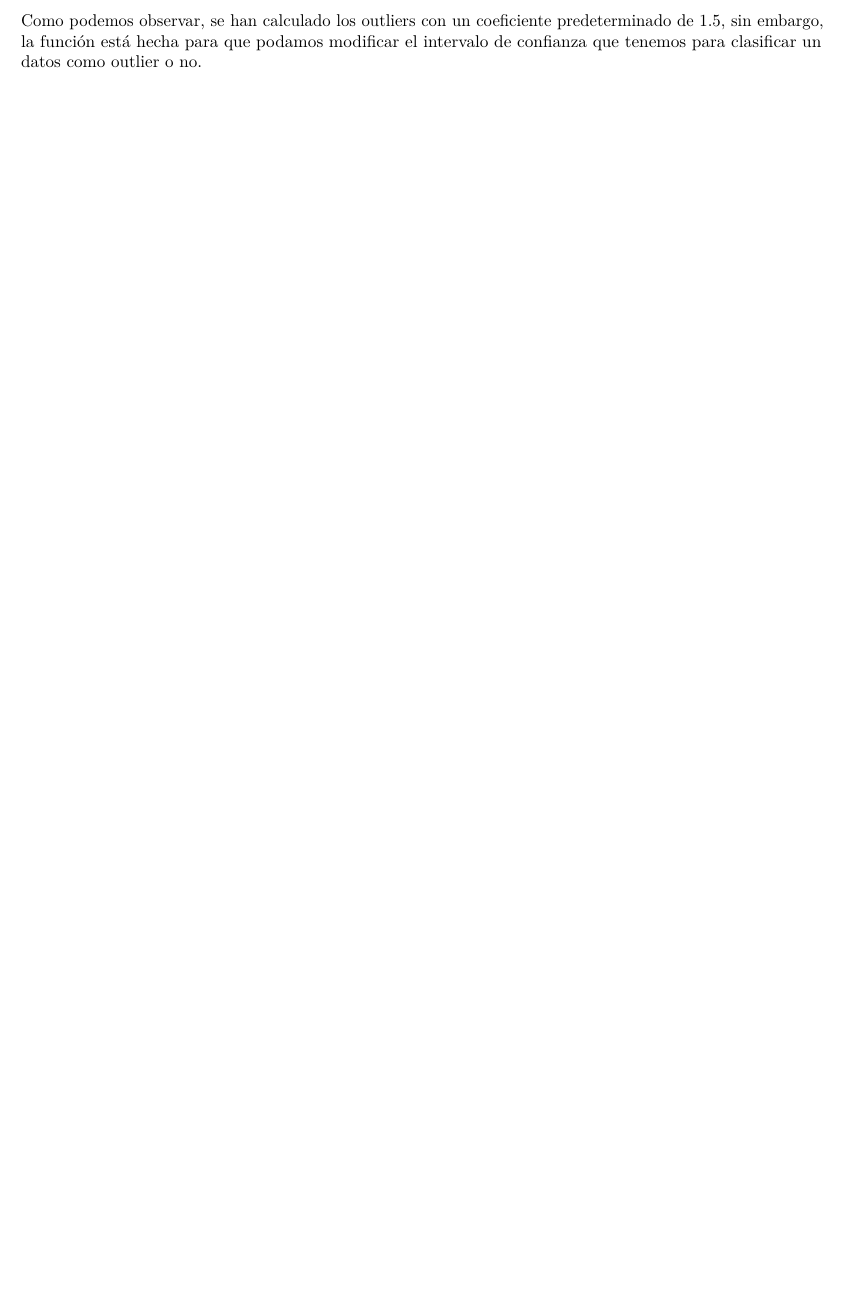
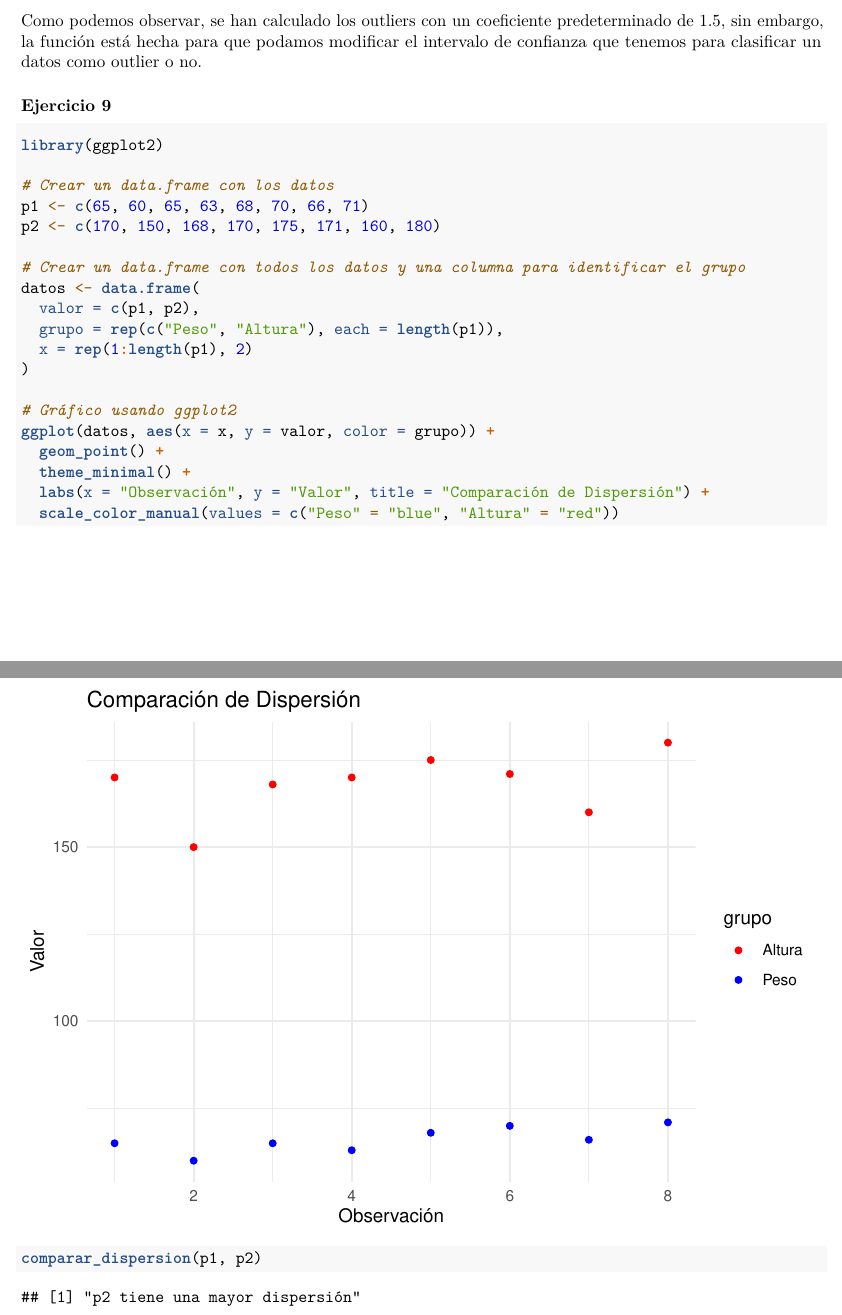
Before and after one commit to MarioPasc/Estadistica-basica-con-R, an R Markdown document (ejercicios-sixto.Rmd): part of page 7 of 7 before the commit and two parts of pages 7 and 8 of 8 after it, the two joined at a grey line, cut so that both start at the same text, the shorter picture padded with empty space. Rendered offline with R 4.5, knitr and Pandoc, then LaTeX, with nearby package versions.

Commit message:
Ejercicio 9 - CV

````diff
--- a/ejercicios-sixto.Rmd
+++ b/ejercicios-sixto.Rmd
@@ -249,3 +264,31 @@ datos <- data.frame(
 calc_outliers(datos)
 ```
 Como podemos observar, se han calculado los outliers con un coeficiente predeterminado de 1.5, sin embargo, la función está hecha para que podamos modificar el intervalo de confianza que tenemos para clasificar un datos como outlier o no.
+
+### Ejercicio 9
+
+```{r}
+library(ggplot2)
+
+# Crear un data.frame con los datos
+p1 <- c(65, 60, 65, 63, 68, 70, 66, 71)
+p2 <- c(170, 150, 168, 170, 175, 171, 160, 180)
+
+# Crear un data.frame con todos los datos y una columna para identificar el grupo
+datos <- data.frame(
+  valor = c(p1, p2),
+  grupo = rep(c("Peso", "Altura"), each = length(p1)),
+  x = rep(1:length(p1), 2)
+)
+
+# Gráfico usando ggplot2
+ggplot(datos, aes(x = x, y = valor, color = grupo)) +
+  geom_point() +
+  theme_minimal() +
+  labs(x = "Observación", y = "Valor", title = "Comparación de Dispersión") +
+  scale_color_manual(values = c("Peso" = "blue", "Altura" = "red"))
+
+
+comparar_dispersion(p1, p2)
+
+```
````
Also changed, not shown: ejercicios-sixto.Rmd (15 more changed lines).
